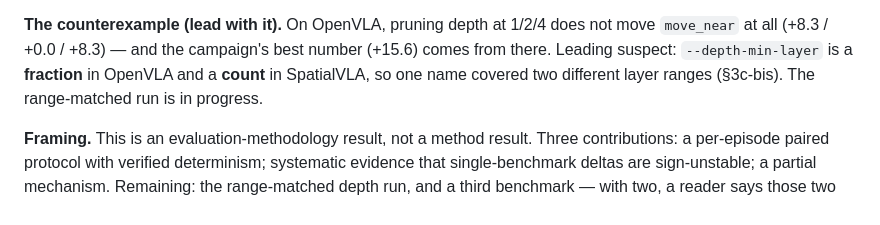
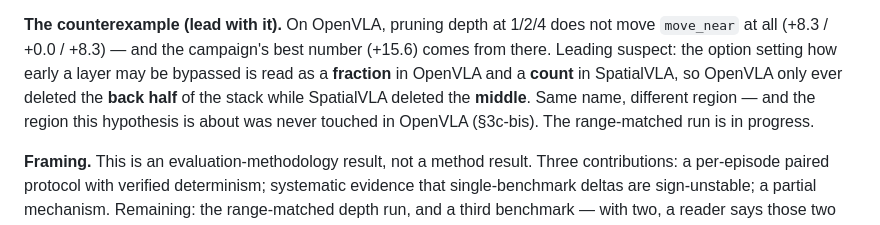
Before and after one commit to trillion-boy/BiVLA, a Markdown page: experiments/LabMeeting_Bridge_Fractal_0806.md, the part around the change. Rendered like a GitHub page.

```diff
--- a/experiments/LabMeeting_Bridge_Fractal_0806.md
+++ b/experiments/LabMeeting_Bridge_Fractal_0806.md
@@ -53,9 +53,12 @@ this is not "move_near is simply the weak task."
 
 **The counterexample (lead with it).** On OpenVLA, pruning depth at 1/2/4 does
 not move `move_near` at all (+8.3 / +0.0 / +8.3) — and the campaign's best
-number (+15.6) comes from there. Leading suspect: `--depth-min-layer` is a
-**fraction** in OpenVLA and a **count** in SpatialVLA, so one name covered two
-different layer ranges (§3c-bis). The range-matched run is in progress.
+number (+15.6) comes from there. Leading suspect: the option setting how early a
+layer may be bypassed is read as a **fraction** in OpenVLA and a **count** in
+SpatialVLA, so OpenVLA only ever deleted the **back half** of the stack while
+SpatialVLA deleted the **middle**. Same name, different region — and the region
+this hypothesis is about was never touched in OpenVLA (§3c-bis). The
+range-matched run is in progress.
 
 **Framing.** This is an evaluation-methodology result, not a method result.
 Three contributions: a per-episode paired protocol with verified determinism;
```
Also changed, not shown: experiments/LabMeeting_Bridge_Fractal_0806_KR.md (+4 -3 lines), experiments/LabMeeting_Script_EN.md (+6 -3 lines).
